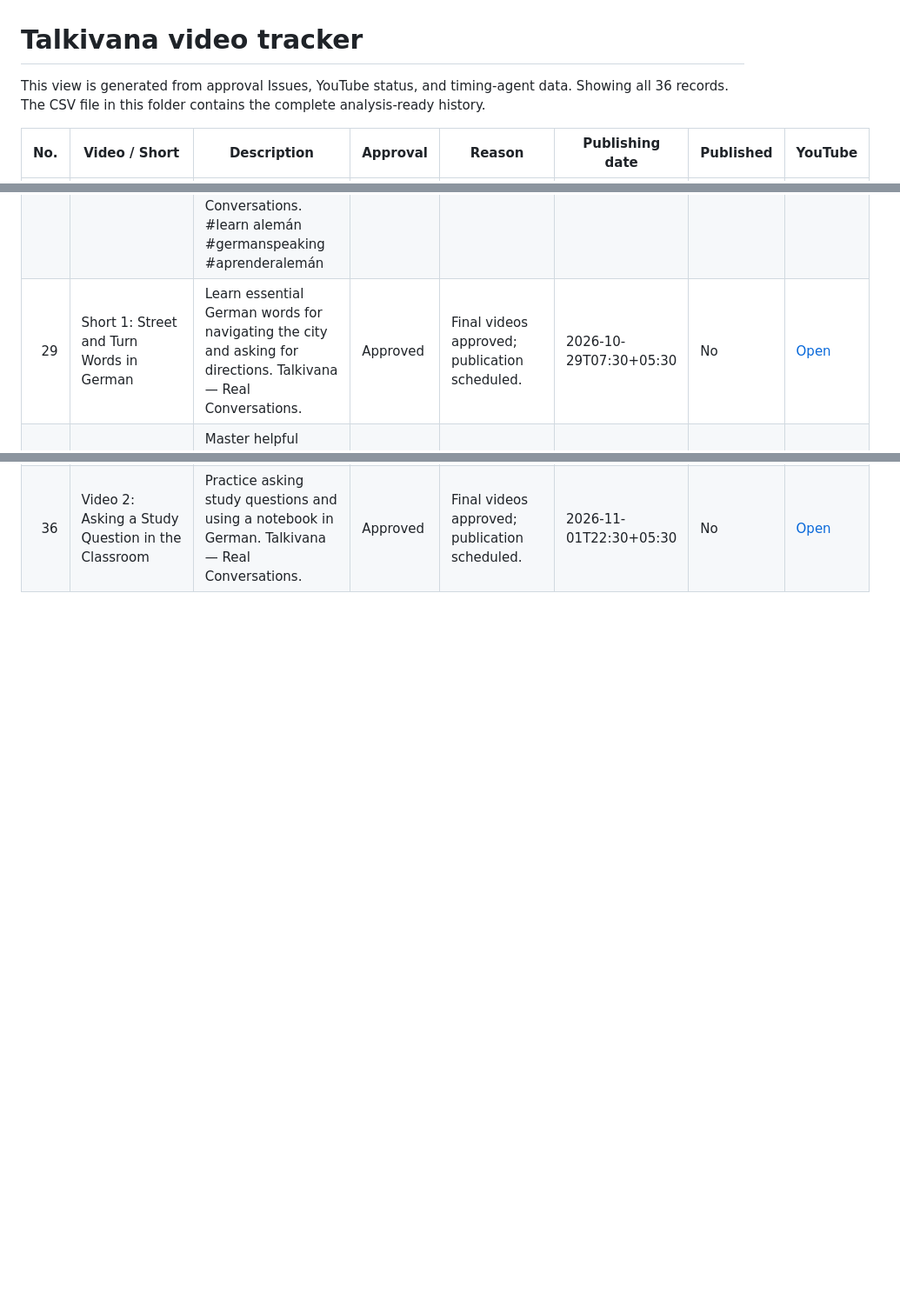
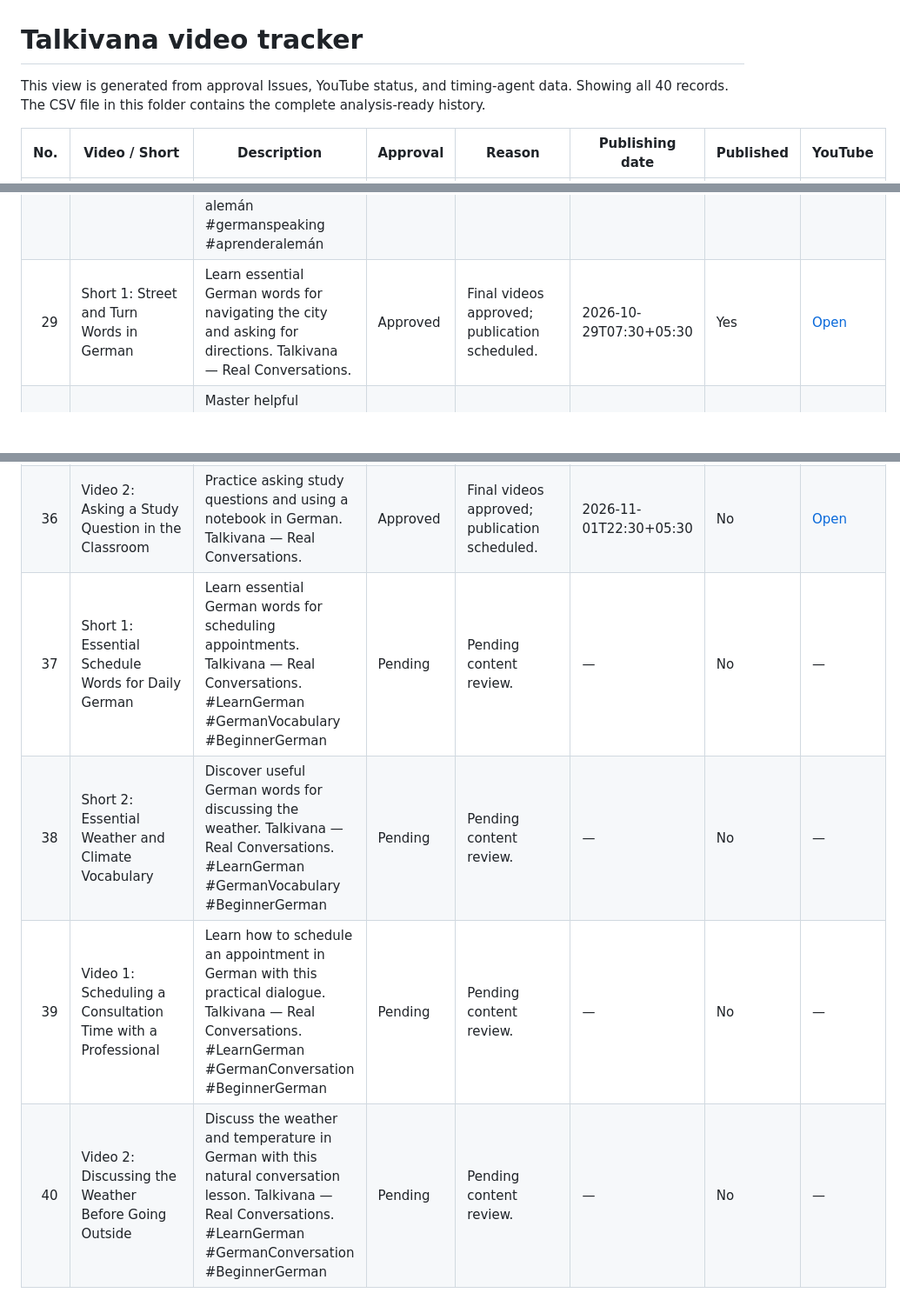
Before and after one commit to Indusvalley7/talkivana-automation, a Markdown page: tracker/video_tracker.md, 3 parts joined by grey strips. Shown at 87% size. Rendered like a GitHub page; blank space fills up the shorter version.

Commit message:
Update Talkivana readable video tracker

```diff
--- a/tracker/video_tracker.md
+++ b/tracker/video_tracker.md
@@ -1,6 +1,6 @@
 # Talkivana video tracker
 
-This view is generated from approval Issues, YouTube status, and timing-agent data. Showing all 36 records.
+This view is generated from approval Issues, YouTube status, and timing-agent data. Showing all 40 records.
 The CSV file in this folder contains the complete analysis-ready history.
 
 | No. | Video / Short | Description | Approval | Reason | Publishing date | Published | YouTube |
@@ -33,7 +33,7 @@ The CSV file in this folder contains the complete analysis-ready history.
 | 26 | Short 2: Next Train and Station Words | Master key German terms for navigating train stations and public transit. Talkivana — Real Conversations. #learn alemán #germanvocabulary #aprenderalemán | Approved | Final videos approved; publication scheduled. | 2026-10-30T18:00+05:30 | No | [Open](https://youtu.be/dFp52-2zJes) |
 | 27 | Video 1: Buying Fresh Fruit at the Grocery Store | In this complete absolute-beginner German lesson, practice shopping for groceries, asking for fresh fruit items, and paying at the counter. Talkivana — Real Conversations. #learn alemán #germanspeaking #aprenderalemán | Approved | Final videos approved; publication scheduled. | 2026-10-31T12:30+05:30 | No | [Open](https://youtu.be/W_D0x88nhHU) |
 | 28 | Video 2: Navigating the Train Station | Learn how to ask about train times, platforms, and tickets at the station in this absolute-beginner German lesson. Talkivana — Real Conversations. #learn alemán #germanspeaking #aprenderalemán | Approved | Final videos approved; publication scheduled. | 2026-10-31T22:30+05:30 | No | [Open](https://youtu.be/mdW7G775Wk4) |
-| 29 | Short 1: Street and Turn Words in German | Learn essential German words for navigating the city and asking for directions. Talkivana — Real Conversations. | Approved | Final videos approved; publication scheduled. | 2026-10-29T07:30+05:30 | No | [Open](https://youtu.be/SX84Q0xb2KQ) |
+| 29 | Short 1: Street and Turn Words in German | Learn essential German words for navigating the city and asking for directions. Talkivana — Real Conversations. | Approved | Final videos approved; publication scheduled. | 2026-10-29T07:30+05:30 | Yes | [Open](https://youtu.be/SX84Q0xb2KQ) |
 | 30 | Short 2: Daily Routine Vocabulary | Master helpful German words for talking about your morning and daily routine. Talkivana — Real Conversations. | Approved | Final videos approved; publication scheduled. | 2026-10-29T18:00+05:30 | No | [Open](https://youtu.be/LWmaR90nFqM) |
 | 31 | Video 1: Excuse Me, Where Is the Train Station? | Learn how to ask for directions in German with this natural A1 conversation. Talkivana — Real Conversations. | Approved | Final videos approved; publication scheduled. | 2026-10-30T12:30+05:30 | No | [Open](https://youtu.be/3ImUp3fishQ) |
 | 32 | Video 2: Starting the Morning Routine | Practice talking about your morning routine in German with this natural A1 dialogue. Talkivana — Real Conversations. | Approved | Final videos approved; publication scheduled. | 2026-10-30T22:30+05:30 | No | [Open](https://youtu.be/QymTIwUxCe4) |
@@ -41,3 +41,7 @@ The CSV file in this folder contains the complete analysis-ready history.
 | 34 | Short 2: Classroom Materials and Study Tools in German | Master helpful school and study words in German. Talkivana — Real Conversations. | Approved | Final videos approved; publication scheduled. | 2026-10-31T18:00+05:30 | No | [Open](https://youtu.be/RqV2GlIYaxk) |
 | 35 | Video 1: Printing an Office Document with a Colleague | Learn how to print office documents with a colleague in German. Talkivana — Real Conversations. | Approved | Final videos approved; publication scheduled. | 2026-11-01T12:30+05:30 | No | [Open](https://youtu.be/g2BkbCMCW8I) |
 | 36 | Video 2: Asking a Study Question in the Classroom | Practice asking study questions and using a notebook in German. Talkivana — Real Conversations. | Approved | Final videos approved; publication scheduled. | 2026-11-01T22:30+05:30 | No | [Open](https://youtu.be/anNX_30y0P4) |
+| 37 | Short 1: Essential Schedule Words for Daily German | Learn essential German words for scheduling appointments. Talkivana — Real Conversations. #LearnGerman #GermanVocabulary #BeginnerGerman | Pending | Pending content review. | — | No | — |
+| 38 | Short 2: Essential Weather and Climate Vocabulary | Discover useful German words for discussing the weather. Talkivana — Real Conversations. #LearnGerman #GermanVocabulary #BeginnerGerman | Pending | Pending content review. | — | No | — |
+| 39 | Video 1: Scheduling a Consultation Time with a Professional | Learn how to schedule an appointment in German with this practical dialogue. Talkivana — Real Conversations. #LearnGerman #GermanConversation #BeginnerGerman | Pending | Pending content review. | — | No | — |
+| 40 | Video 2: Discussing the Weather Before Going Outside | Discuss the weather and temperature in German with this natural conversation lesson. Talkivana — Real Conversations. #LearnGerman #GermanConversation #BeginnerGerman | Pending | Pending content review. | — | No | — |
```
